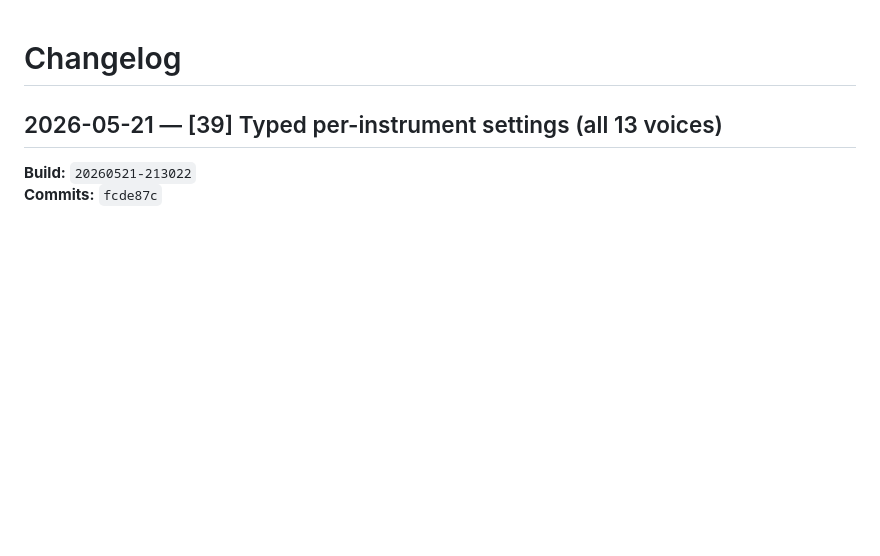
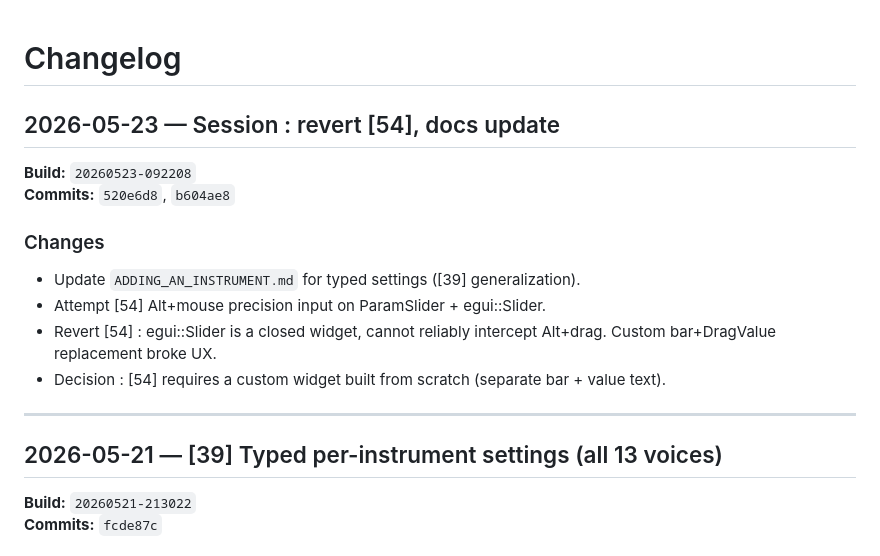
Before and after one commit to TiiPaa/drumflash, a Markdown page: CHANGELOG.md, the part around the change. GitHub-like rendering; blank space fills up the shorter version.

```diff
--- a/CHANGELOG.md
+++ b/CHANGELOG.md
@@ -1,4 +1,17 @@
 # Changelog
+
+## 2026-05-23 — Session : revert [54], docs update
+
+**Build:** `20260523-092208`
+**Commits:** `520e6d8`, `b604ae8`
+
+### Changes
+- Update `ADDING_AN_INSTRUMENT.md` for typed settings ([39] generalization).
+- Attempt [54] Alt+mouse precision input on ParamSlider + egui::Slider.
+- Revert [54] : egui::Slider is a closed widget, cannot reliably intercept Alt+drag. Custom bar+DragValue replacement broke UX.
+- Decision : [54] requires a custom widget built from scratch (separate bar + value text).
+
+---
 
 ## 2026-05-21 — [39] Typed per-instrument settings (all 13 voices)
 
```
Also changed, not shown: TODO.md (+3 -3 lines).
